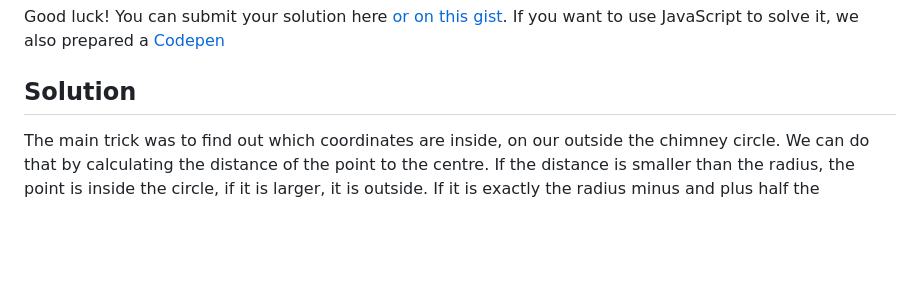
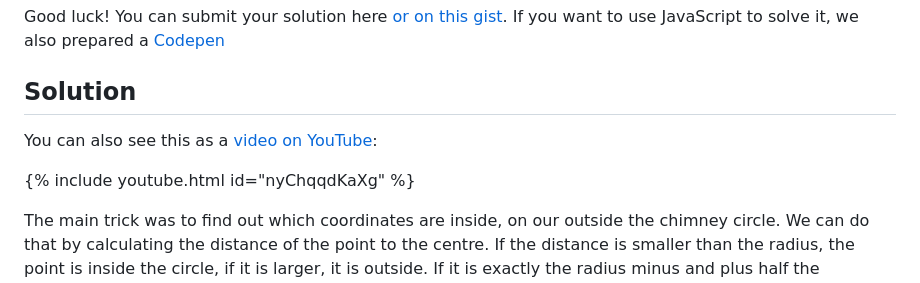
Before and after one commit to WeAreDevelopers-com/code100, a Markdown page: puzzles/hitting-the-chimney/index.md, the part around the change. Drawn GitHub-style; blank space fills up the shorter version.

Commit message:
added video

```diff
--- a/puzzles/hitting-the-chimney/index.md
+++ b/puzzles/hitting-the-chimney/index.md
@@ -52,6 +52,10 @@ Good luck! You can submit your solution here [or on this gist](https://gist.gith
 <!-- summary -->
 ## Solution
 <!-- endsummary -->
+
+You can also see this as a [video on YouTube](https://youtu.be/nyChqqdKaXg):
+
+{% include youtube.html id="nyChqqdKaXg" %}
 
 The main trick was to find out which coordinates are inside, on our outside the chimney circle. We can do that by calculating the distance of the point to the centre. If the distance is smaller than the radius, the point is inside the circle, if it is larger, it is outside. If it is exactly the radius minus and plus half the `chimneyWidth`, it is on the circle.</p>
 
```
